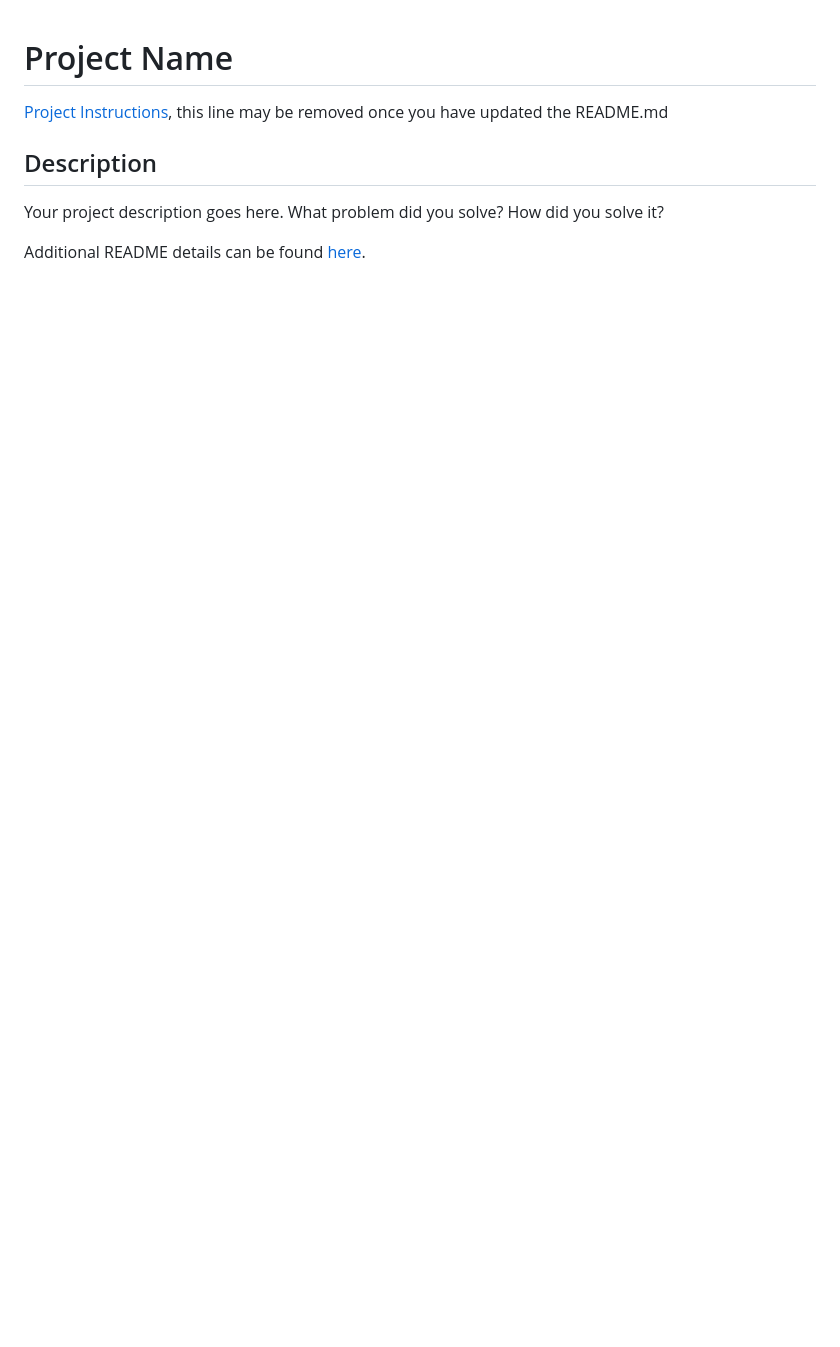
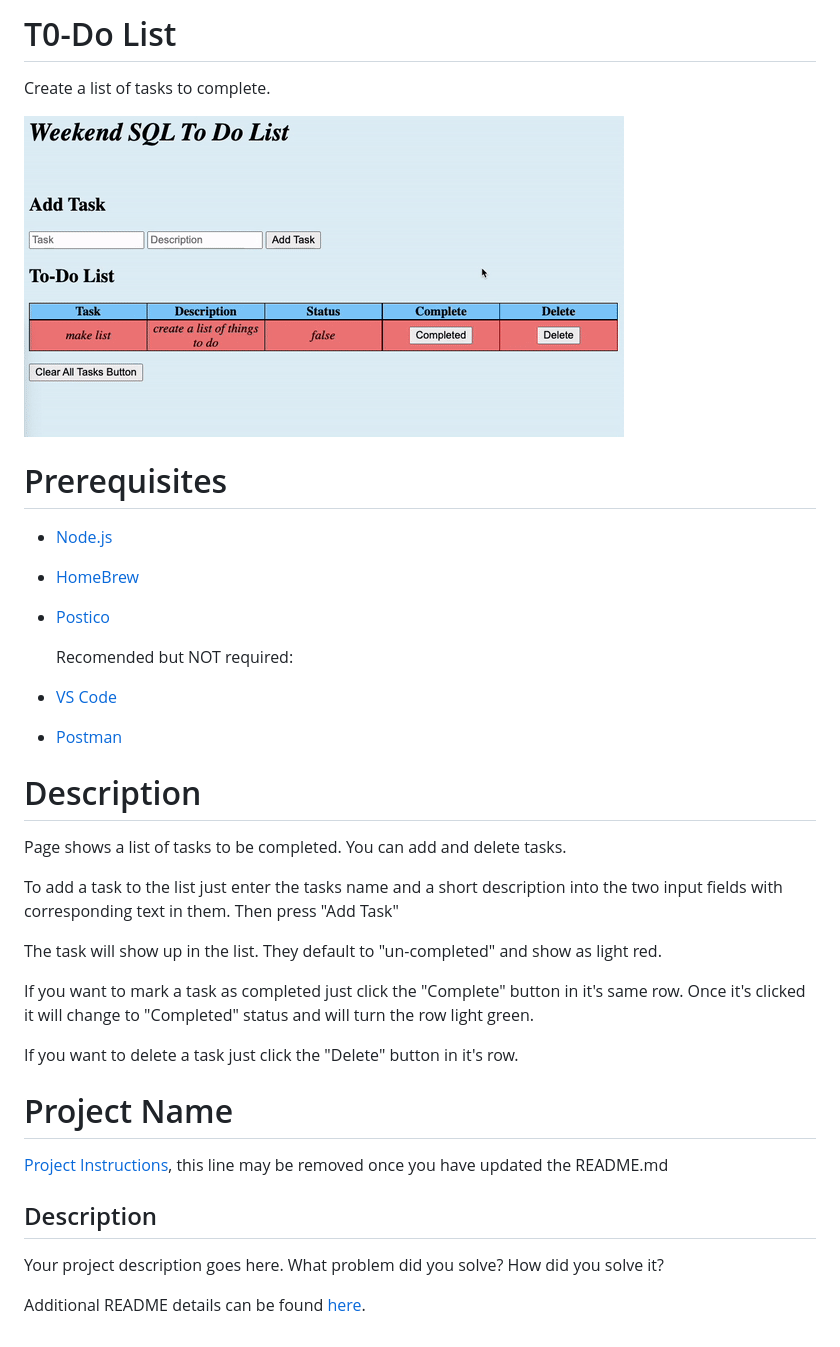
Before and after one commit to NateNotermann/T2W9---weekend-sql-to-do-list, a Markdown page: README.md, the part around the change. Rendered like a GitHub page; pictures changed too: ezgif.com-gif-maker.gif (added); blank space fills up the shorter version.

```diff
--- a/README.md
+++ b/README.md
@@ -1,3 +1,57 @@
+
+# T0-Do List
+
+Create a list of tasks to complete.
+
+![image info](ezgif.com-gif-maker.gif)
+
+
+# Prerequisites
+
+- [Node.js](https://nodejs.org/en/)
+- [HomeBrew](https://brew.sh/)
+- [Postico](https://eggerapps.at/postico/)
+
+    Recomended but NOT required:
+- [VS Code](https://code.visualstudio.com/)
+- [Postman](https://www.postman.com/downloads/)
+
+
+# Description
+
+Page shows a list of tasks to be completed. You can add and delete tasks.
+
+To add a task to the list just enter the tasks name and a short description into the two input fields with corresponding text in them. Then press "Add Task"
+
+The task will show up in the list. They default to "un-completed" and show as light red.
+
+If you want to mark a task as completed just click the "Complete" button in it's same row. Once it's clicked it will change to "Completed" status and will turn the row light green.
+
+If you want to delete a task just click the "Delete" button in it's row.
+
+
+
+
+
+
+
+
+
+
+
+
+
+
+
+
+
+
+
+
+
+
+
+
 # Project Name
 
 [Project Instructions](./INSTRUCTIONS.md), this line may be removed once you have updated the README.md
```
Also changed, not shown: INSTRUCTIONS.md (+10 -11 lines), 1 other file.
